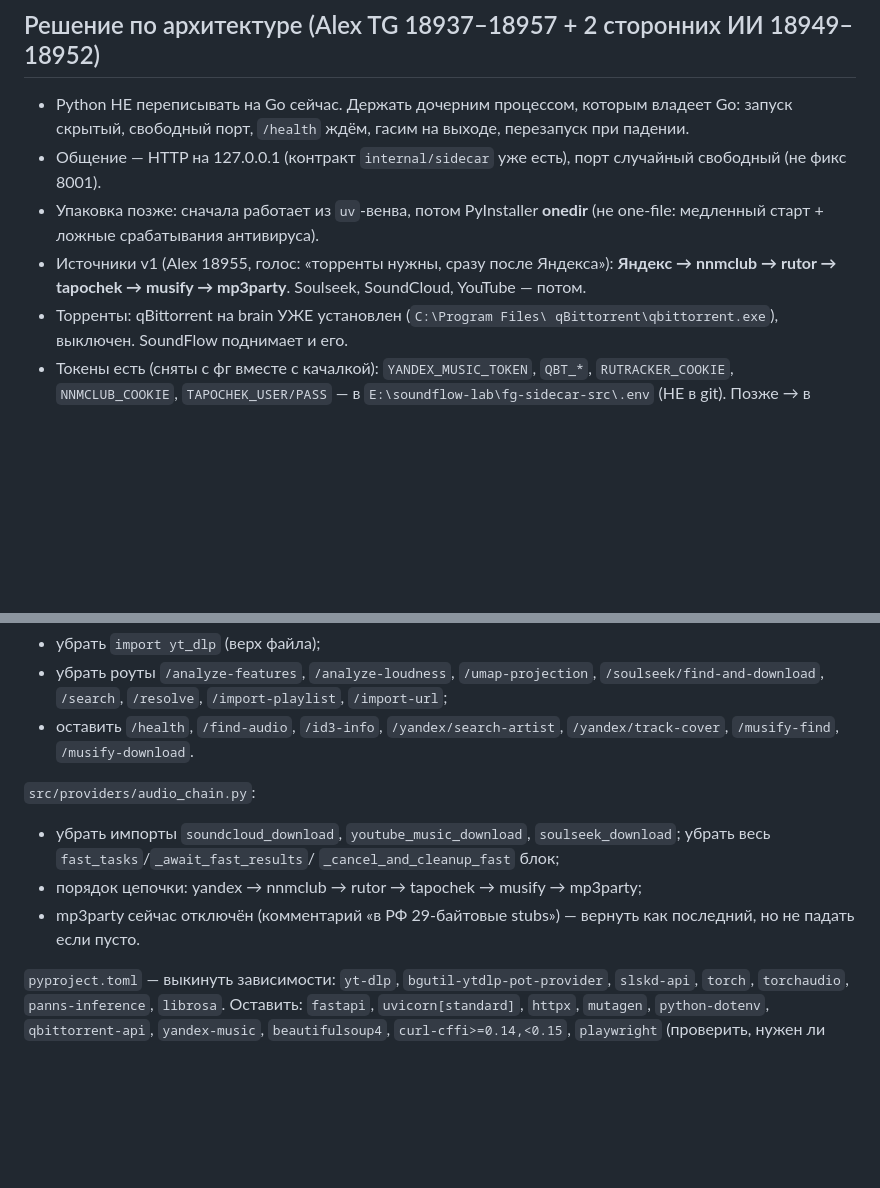
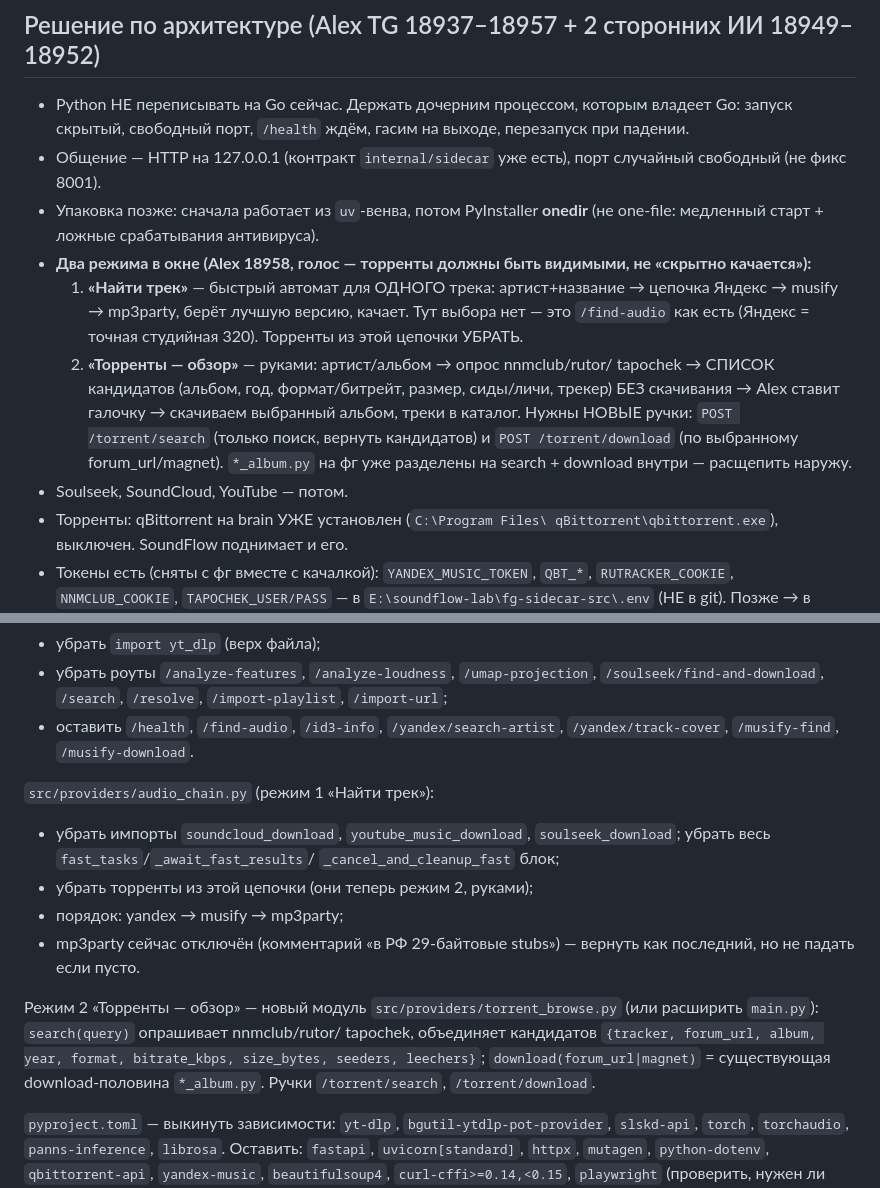
Before and after one commit to sanyamax13/soundflow-player, a Markdown page: apps/downloader/SLIM-PLAN.md, 2 parts joined by grey strips. Rendered like a GitHub page; blank space fills up the shorter version.

Commit message:
docs(downloader): два режима — авто «найти трек» + ручной «торренты обзор» (Alex 18958)
Co-Authored-By: Claude Sonnet 5 <noreply@anthropic.com>
Claude-Session: https://claude.ai/code/session_01UQuPfhEmm4SeskdwJPPanB

```diff
--- a/apps/downloader/SLIM-PLAN.md
+++ b/apps/downloader/SLIM-PLAN.md
@@ -14,9 +14,21 @@
   порт случайный свободный (не фикс 8001).
 - Упаковка позже: сначала работает из `uv`-венва, потом PyInstaller
   **onedir** (не one-file: медленный старт + ложные срабатывания антивируса).
-- Источники v1 (Alex 18955, голос: «торренты нужны, сразу после Яндекса»):
-  **Яндекс → nnmclub → rutor → tapochek → musify → mp3party**.
-  Soulseek, SoundCloud, YouTube — потом.
+- **Два режима в окне (Alex 18958, голос — торренты должны быть видимыми,
+  не «скрытно качается»):**
+  1. **«Найти трек»** — быстрый автомат для ОДНОГО трека: артист+название →
+     цепочка Яндекс → musify → mp3party, берёт лучшую версию, качает.
+     Тут выбора нет — это `/find-audio` как есть (Яндекс = точная студийная
+     320). Торренты из этой цепочки УБРАТЬ.
+  2. **«Торренты — обзор»** — руками: артист/альбом → опрос nnmclub/rutor/
+     tapochek → СПИСОК кандидатов (альбом, год, формат/битрейт, размер,
+     сиды/личи, трекер) БЕЗ скачивания → Alex ставит галочку → скачиваем
+     выбранный альбом, треки в каталог.
+     Нужны НОВЫЕ ручки: `POST /torrent/search` (только поиск, вернуть
+     кандидатов) и `POST /torrent/download` (по выбранному forum_url/magnet).
+     `*_album.py` на фг уже разделены на search + download внутри —
+     расщепить наружу.
+- Soulseek, SoundCloud, YouTube — потом.
 - Торренты: qBittorrent на brain УЖЕ установлен (`C:\Program Files\
   qBittorrent\qbittorrent.exe`), выключен. SoundFlow поднимает и его.
 - Токены есть (сняты с фг вместе с качалкой): `YANDEX_MUSIC_TOKEN`,
@@ -41,13 +53,21 @@
 - оставить `/health`, `/find-audio`, `/id3-info`, `/yandex/search-artist`,
   `/yandex/track-cover`, `/musify-find`, `/musify-download`.
 
-`src/providers/audio_chain.py`:
+`src/providers/audio_chain.py` (режим 1 «Найти трек»):
 - убрать импорты `soundcloud_download`, `youtube_music_download`,
   `soulseek_download`; убрать весь `fast_tasks`/`_await_fast_results`/
   `_cancel_and_cleanup_fast` блок;
-- порядок цепочки: yandex → nnmclub → rutor → tapochek → musify → mp3party;
+- убрать торренты из этой цепочки (они теперь режим 2, руками);
+- порядок: yandex → musify → mp3party;
 - mp3party сейчас отключён (комментарий «в РФ 29-байтовые stubs») —
   вернуть как последний, но не падать если пусто.
+
+Режим 2 «Торренты — обзор» — новый модуль `src/providers/torrent_browse.py`
+(или расширить `main.py`): `search(query)` опрашивает nnmclub/rutor/
+tapochek, объединяет кандидатов `{tracker, forum_url, album, year, format,
+bitrate_kbps, size_bytes, seeders, leechers}`; `download(forum_url|magnet)`
+= существующая download-половина `*_album.py`. Ручки `/torrent/search`,
+`/torrent/download`.
 
 `pyproject.toml` — выкинуть зависимости:
 `yt-dlp`, `bgutil-ytdlp-pot-provider`, `slskd-api`, `torch`, `torchaudio`,
```
